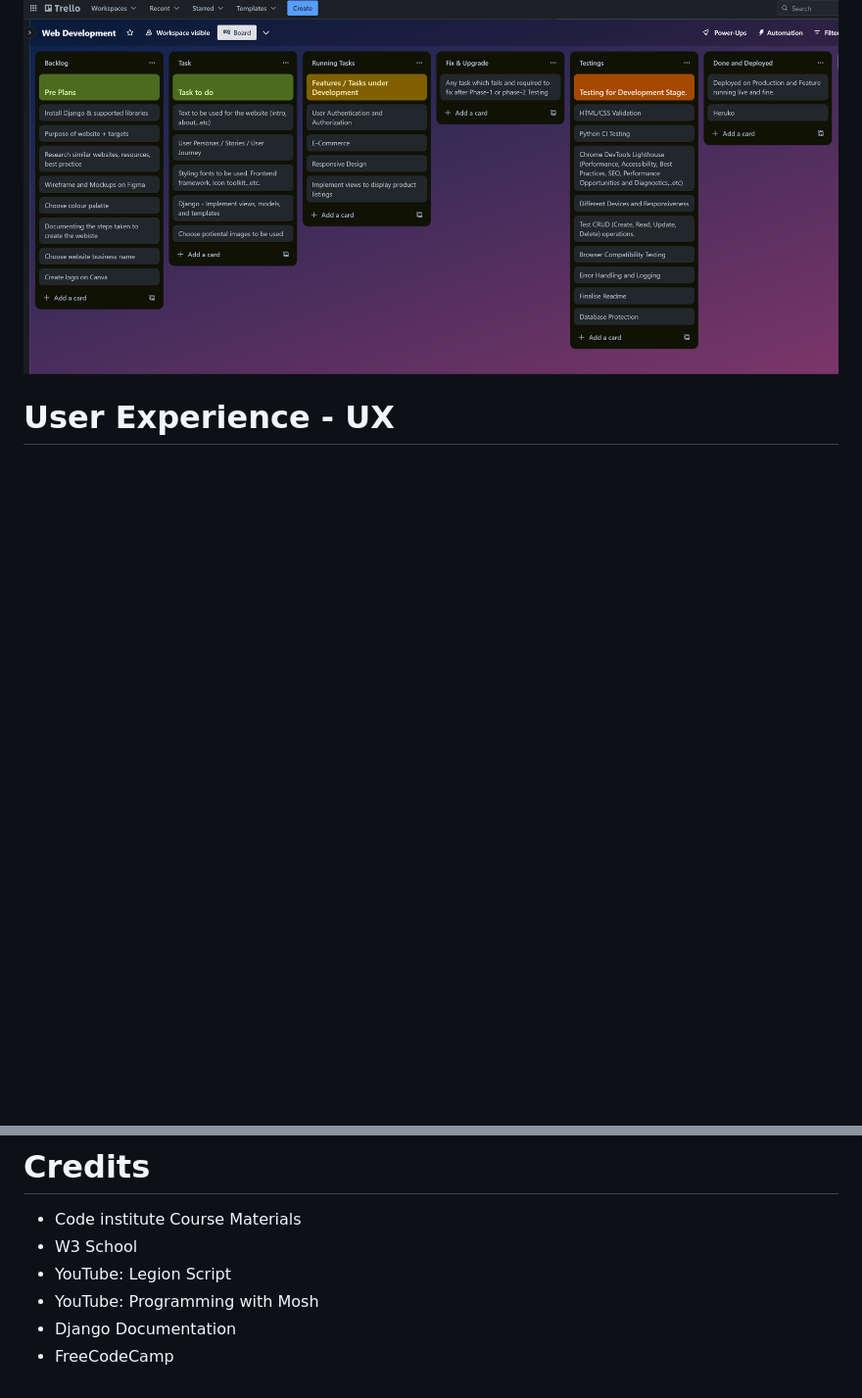
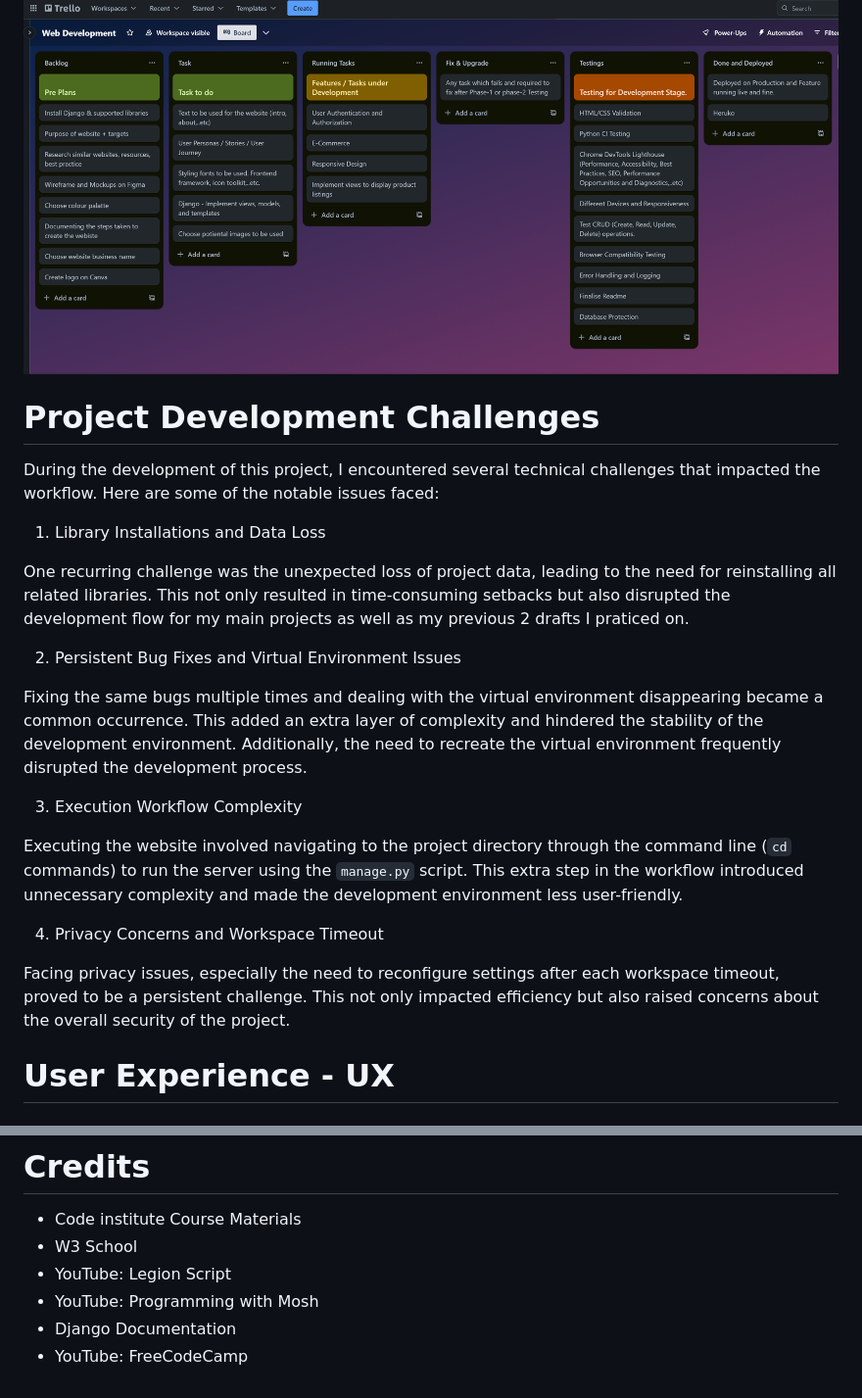
Before and after one commit to solracnauj92/YouMatter, a Markdown page: README.md, 2 parts joined by grey strips. Shown at 98% size. Drawn GitHub-style; blank space fills up the shorter version.

Commit message:
Save readme that didn't save before

```diff
--- a/README.md
+++ b/README.md
@@ -5,6 +5,26 @@ Welcome to "You Matter" – a project in mental health support and community con
 Despite careful planning, the project did not unfold as intended. Unfortunately, the implementation of Django did not proceed as expected, despite having two different drafts.
 
 ![Kanban Board](youmatter/media/shop_images/kanban.png)
+
+# Project Development Challenges
+
+During the development of this project, I encountered several technical challenges that impacted the workflow. Here are some of the notable issues faced:
+
+ 1. Library Installations and Data Loss
+
+One recurring challenge was the unexpected loss of project data, leading to the need for reinstalling all related libraries. This not only resulted in time-consuming setbacks but also disrupted the development flow for my main projects as well as my previous 2 drafts I praticed on.
+
+ 2. Persistent Bug Fixes and Virtual Environment Issues
+
+Fixing the same bugs multiple times and dealing with the virtual environment disappearing became a common occurrence. This added an extra layer of complexity and hindered the stability of the development environment. Additionally, the need to recreate the virtual environment frequently disrupted the development process.
+
+ 3. Execution Workflow Complexity
+
+Executing the website involved navigating to the project directory through the command line (`cd` commands) to run the server using the `manage.py` script. This extra step in the workflow introduced unnecessary complexity and made the development environment less user-friendly.
+
+ 4. Privacy Concerns and Workspace Timeout
+
+Facing privacy issues, especially the need to reconfigure settings after each workspace timeout, proved to be a persistent challenge. This not only impacted efficiency but also raised concerns about the overall security of the project.
 
 # User Experience - UX
 
@@ -133,4 +190,4 @@ Explore the creativity and style of our merchandise designs crafted for this fic
 - YouTube: Legion Script
 - YouTube: Programming with Mosh
 - Django Documentation
-- FreeCodeCamp
+- YouTube: FreeCodeCamp
```
Also changed, not shown: other parts of README.md (+37 -0 lines).
